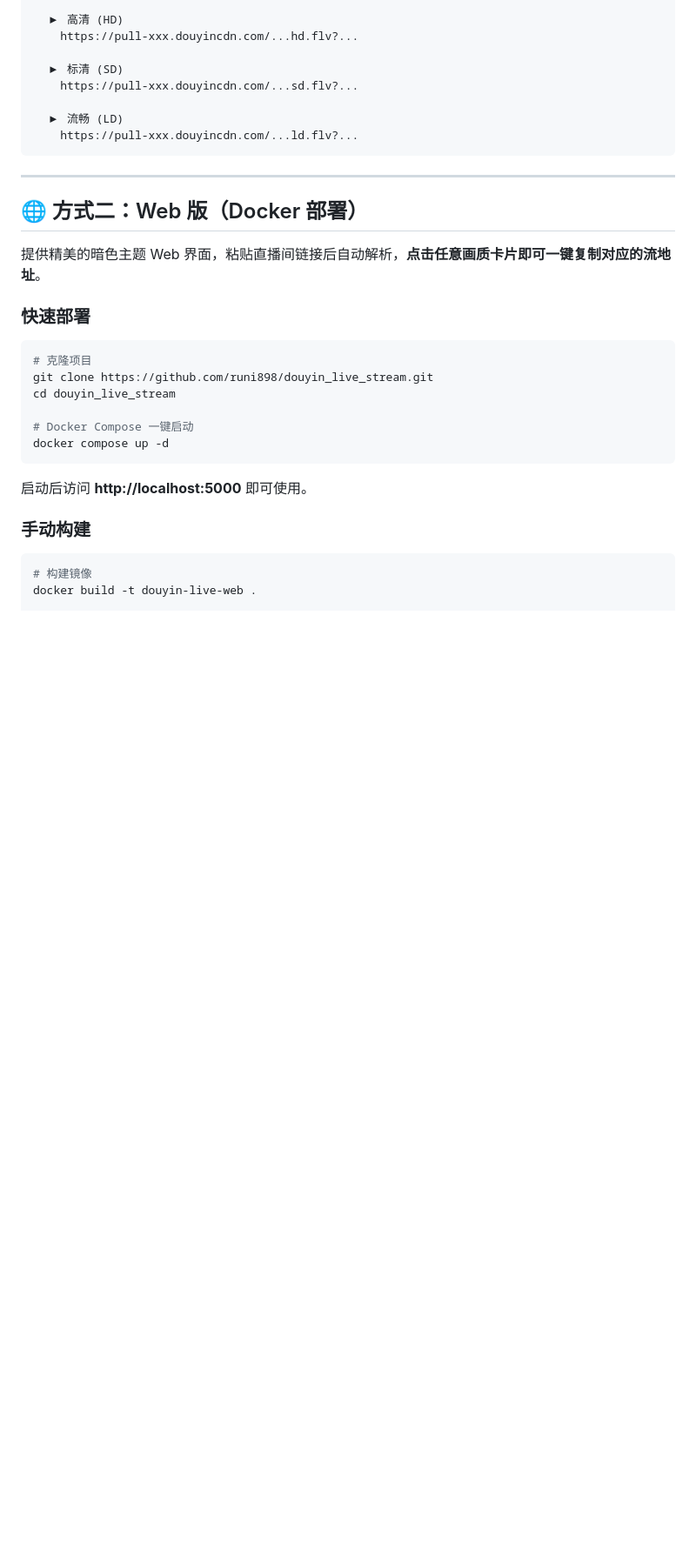
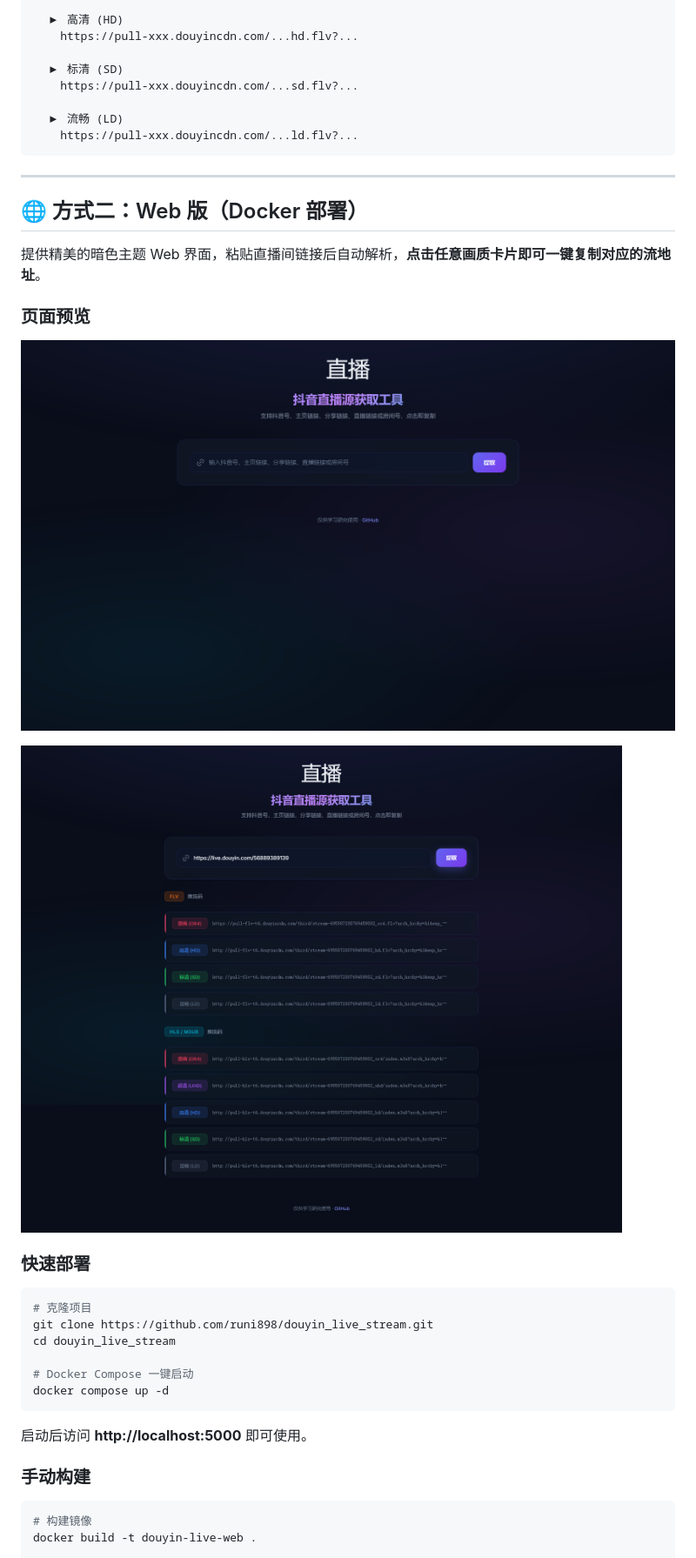
Before and after one commit to runi898/douyin_live_stream, a Markdown page: README.md, the part around the change. Shown at 87% size. Drawn GitHub-style; pictures changed too: docs/screenshots/web-home.png (added), docs/screenshots/web-result.png (added); blank space fills up the shorter version.

Commit message:
Add web screenshots to README

```diff
--- a/README.md
+++ b/README.md
@@ -57,6 +57,12 @@ python douyin_live_stream.py
 ## 🌐 方式二：Web 版（Docker 部署）
 
 提供精美的暗色主题 Web 界面，粘贴直播间链接后自动解析，**点击任意画质卡片即可一键复制对应的流地址**。
+
+### 页面预览
+
+![Web 首页预览](docs/screenshots/web-home.png)
+
+![Web 提取结果预览](docs/screenshots/web-result.png)
 
 ### 快速部署
 
```
